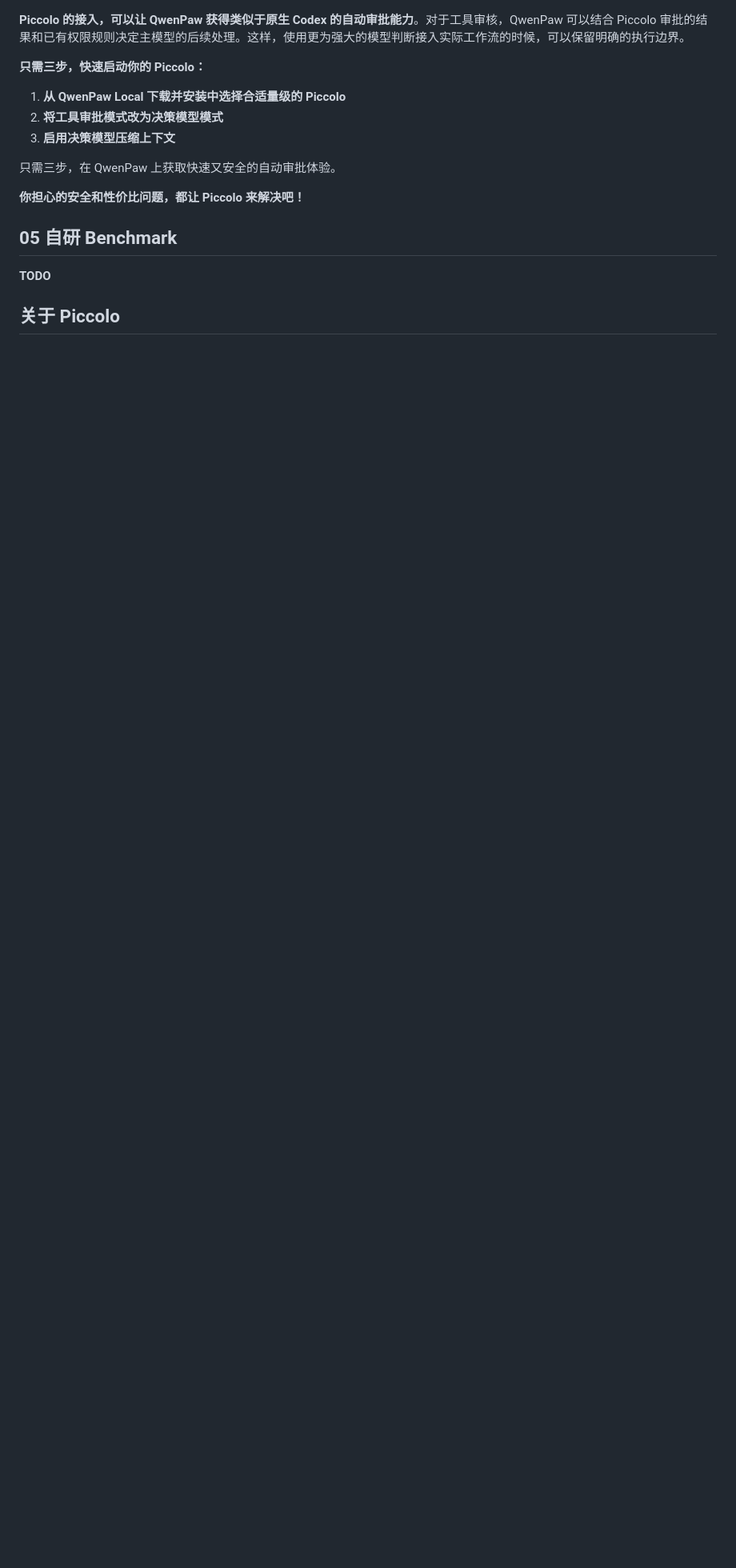
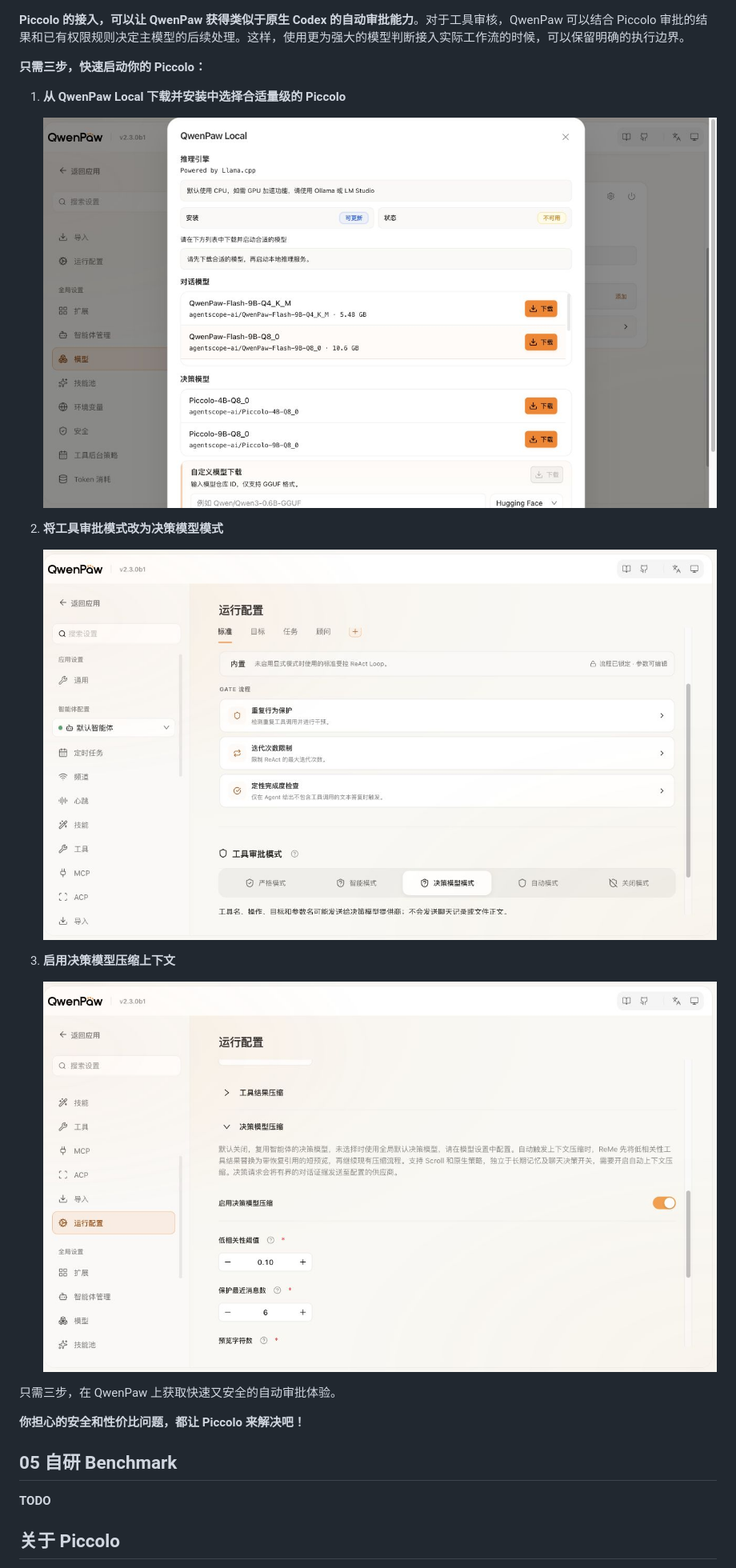
Before and after one commit to agentscope-ai/Piccolo, a Markdown page: docs/piccolo-blog.md, the part around the change. Shown: that part at 80% size. Drawn GitHub-style; pictures changed too: assets/qwenpaw/zh-automatic-review.jpg (added), assets/qwenpaw/zh-context-compaction.jpg (added), assets/qwenpaw/zh-model-download.jpg (added); blank space fills up the shorter version.

Commit message:
Refresh Piccolo three-step QwenPaw screenshots and blog illustrations

```diff
--- a/docs/piccolo-blog.md
+++ b/docs/piccolo-blog.md
@@ -62,8 +62,14 @@ Piccolo 27B 在 JevBench 上取得 **92.21%** 的准确率，在 Decision Index
 **只需三步，快速启动你的 Piccolo：**
 
 1. **从 QwenPaw Local 下载并安装中选择合适量级的 Piccolo**
+
+   ![在 QwenPaw Local 选择 Piccolo 量级并下载](../assets/qwenpaw/zh-model-download.jpg)
 2. **将工具审批模式改为决策模型模式**
+
+   ![工具审批模式已选中决策模型模式](../assets/qwenpaw/zh-automatic-review.jpg)
 3. **启用决策模型压缩上下文**
+
+   ![决策模型压缩开关已开启](../assets/qwenpaw/zh-context-compaction.jpg)
 
 只需三步，在 QwenPaw 上获取快速又安全的自动审批体验。
 
```
Also changed, not shown: assets/qwenpaw/README.md (added, +13 -0 lines), 1 other file.
